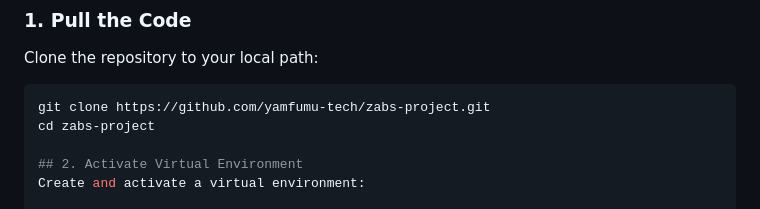
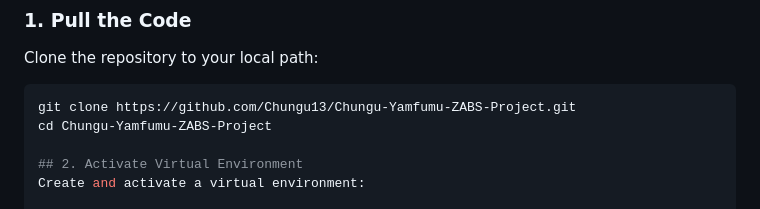
Before and after one commit to Chungu13/Chungu-Yamfumu-ZABS-Project, a Markdown page: README.md, the part around the change. GitHub-like rendering.

````diff
--- a/README.md
+++ b/README.md
@@ -38,8 +38,8 @@ Follow the steps below to set up the project on your local machine.
 Clone the repository to your local path:
 
 ```sh
-git clone https://github.com/yamfumu-tech/zabs-project.git
-cd zabs-project
+git clone https://github.com/Chungu13/Chungu-Yamfumu-ZABS-Project.git
+cd Chungu-Yamfumu-ZABS-Project
 
 ## 2. Activate Virtual Environment
 Create and activate a virtual environment:
````
